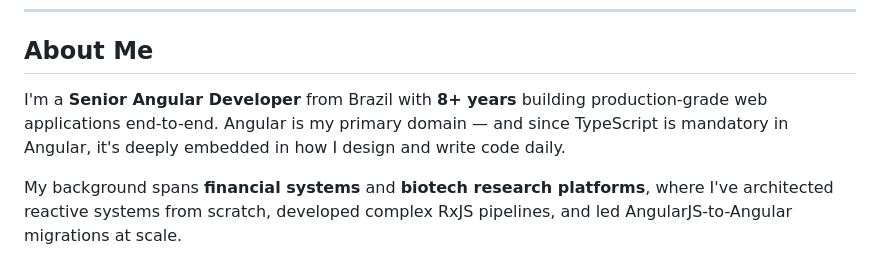
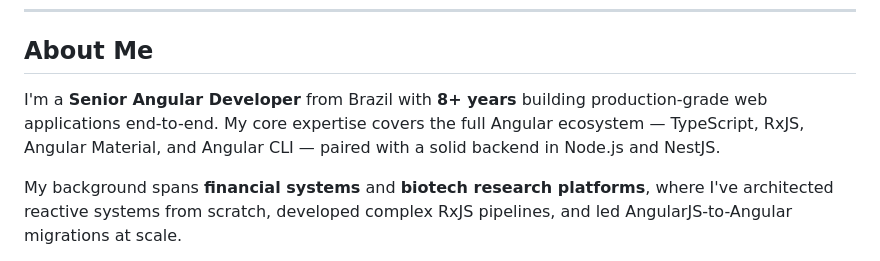
Before and after one commit to gabriellaines/gabriellaines.github.io, a Markdown page: README.md, the part around the change. Rendered like a GitHub page.

Commit message:
fix: rephrase about me to naturally list Angular ecosystem skills
Removes the awkward 'TypeScript is mandatory' framing. Now lists
TypeScript, RxJS, Angular Material, and Angular CLI as part of
the Angular ecosystem naturally.

Co-Authored-By: Claude Sonnet 4.6 <noreply@anthropic.com>

```diff
--- a/README.md
+++ b/README.md
@@ -17,7 +17,7 @@
 
 ## About Me
 
-I'm a **Senior Angular Developer** from Brazil with **8+ years** building production-grade web applications end-to-end. Angular is my primary domain — and since TypeScript is mandatory in Angular, it's deeply embedded in how I design and write code daily.
+I'm a **Senior Angular Developer** from Brazil with **8+ years** building production-grade web applications end-to-end. My core expertise covers the full Angular ecosystem — TypeScript, RxJS, Angular Material, and Angular CLI — paired with a solid backend in Node.js and NestJS.
 
 My background spans **financial systems** and **biotech research platforms**, where I've architected reactive systems from scratch, developed complex RxJS pipelines, and led AngularJS-to-Angular migrations at scale.
 
```
